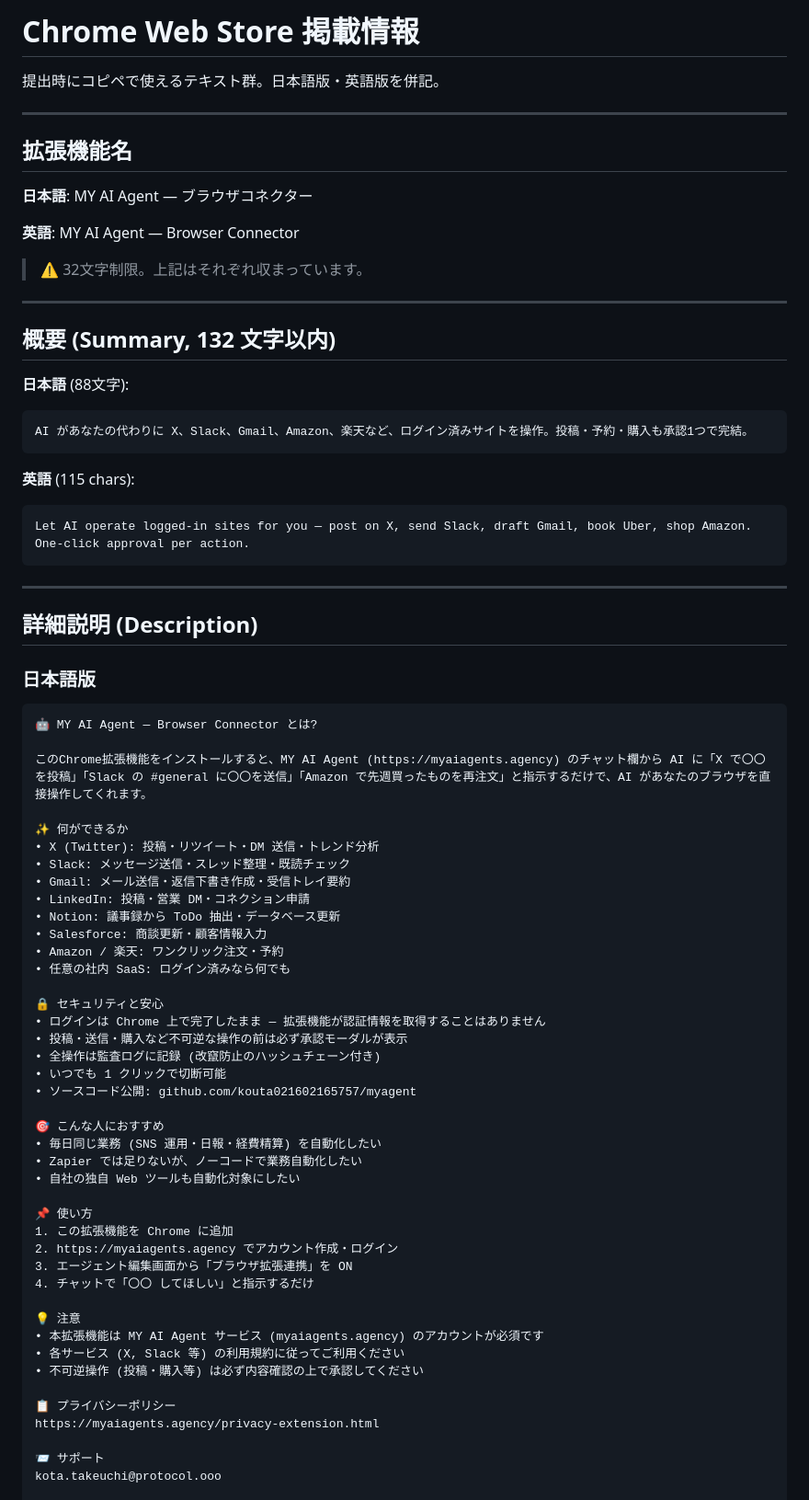
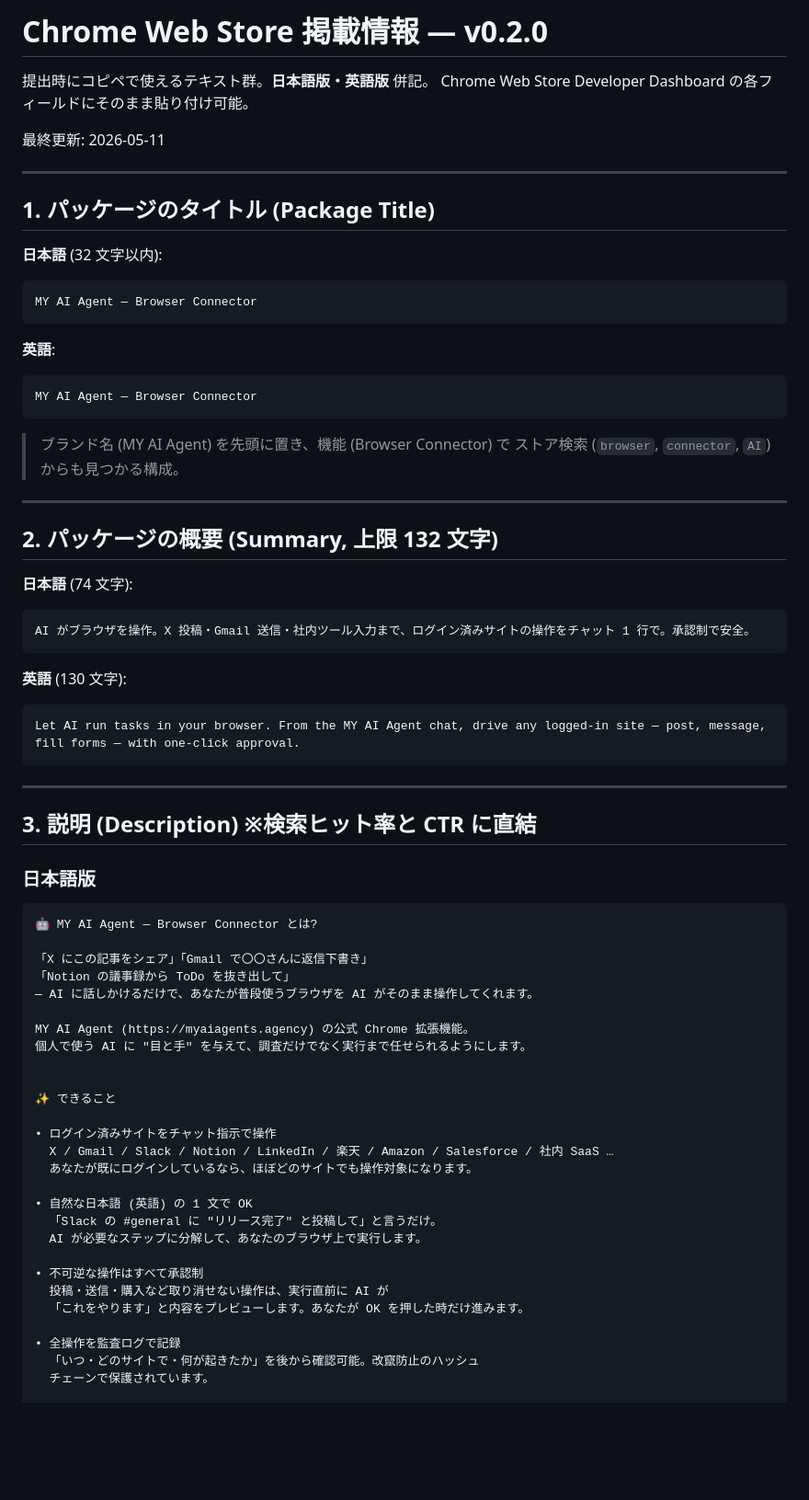
Before and after one commit to kouta021602165757/myagent, a Markdown page: docs/CHROME_STORE_LISTING.md, the part around one of its changes. Shown at 92% size. Drawn GitHub-style; blank space fills up the shorter version.

````diff
--- a/docs/CHROME_STORE_LISTING.md
+++ b/docs/CHROME_STORE_LISTING.md
@@ -1,78 +1,73 @@
-# Chrome Web Store 掲載情報
+# Chrome Web Store 掲載情報 — v0.2.0
 
-提出時にコピペで使えるテキスト群。日本語版・英語版を併記。
+提出時にコピペで使えるテキスト群。**日本語版・英語版** 併記。
+Chrome Web Store Developer Dashboard の各フィールドにそのまま貼り付け可能。
+
+最終更新: 2026-05-11
 
 ---
 
-## 拡張機能名
+## 1. パッケージのタイトル (Package Title)
 
-**日本語**: MY AI Agent — ブラウザコネクター
+**日本語** (32 文字以内):
+```
+MY AI Agent — Browser Connector
+```
 
-**英語**: MY AI Agent — Browser Connector
+**英語**:
+```
+MY AI Agent — Browser Connector
+```
 
-> ⚠️ 32文字制限。上記はそれぞれ収まっています。
+> ブランド名 (MY AI Agent) を先頭に置き、機能 (Browser Connector) で
+> ストア検索 (`browser`, `connector`, `AI`) からも見つかる構成。
 
 ---
 
-## 概要 (Summary, 132 文字以内)
+## 2. パッケージの概要 (Summary, 上限 132 文字)
 
-**日本語** (88文字):
+**日本語** (74 文字):
 ```
-AI があなたの代わりに X、Slack、Gmail、Amazon、楽天など、ログイン済みサイトを操作。投稿・予約・購入も承認1つで完結。
+AI がブラウザを操作。X 投稿・Gmail 送信・社内ツール入力まで、ログイン済みサイトの操作をチャット 1 行で。承認制で安全。
 ```
 
-**英語** (115 chars):
+**英語** (130 文字):
 ```
-Let AI operate logged-in sites for you — post on X, send Slack, draft Gmail, book Uber, shop Amazon. One-click approval per action.
+Let AI run tasks in your browser. From the MY AI Agent chat, drive any logged-in site — post, message, fill forms — with one-click approval.
 ```
 
 ---
 
-## 詳細説明 (Description)
+## 3. 説明 (Description) ※検索ヒット率と CTR に直結
 
 ### 日本語版
 
 ```
 🤖 MY AI Agent — Browser Connector とは?
 
-このChrome拡張機能をインストールすると、MY AI Agent (https://myaiagents.agency) のチャット欄から AI に「X で〇〇を投稿」「Slack の #general に〇〇を送信」「Amazon で先週買ったものを再注文」と指示するだけで、AI があなたのブラウザを直接操作してくれます。
+「X にこの記事をシェア」「Gmail で〇〇さんに返信下書き」
+「Notion の議事録から ToDo を抜き出して」
+— AI に話しかけるだけで、あなたが普段使うブラウザを AI がそのまま操作してくれます。
 
-✨ 何ができるか
-• X (Twitter): 投稿・リツイート・DM 送信・トレンド分析
-• Slack: メッセージ送信・スレッド整理・既読チェック
-• Gmail: メール送信・返信下書き作成・受信トレイ要約
-• LinkedIn: 投稿・営業 DM・コネクション申請
-• Notion: 議事録から ToDo 抽出・データベース更新
-• Salesforce: 商談更新・顧客情報入力
-• Amazon / 楽天: ワンクリック注文・予約
-• 任意の社内 SaaS: ログイン済みなら何でも
+MY AI Agent (https://myaiagents.agency) の公式 Chrome 拡張機能。
+個人で使う AI に "目と手" を与えて、調査だけでなく実行まで任せられるようにします。
 
-🔒 セキュリティと安心
-• ログインは Chrome 上で完了したまま — 拡張機能が認証情報を取得することはありません
-• 投稿・送信・購入など不可逆な操作の前は必ず承認モーダルが表示
-• 全操作は監査ログに記録 (改竄防止のハッシュチェーン付き)
-• いつでも 1 クリックで切断可能
-• ソースコード公開: github.com/kouta021602165757/myagent
 
-🎯 こんな人におすすめ
-• 毎日同じ業務 (SNS 運用・日報・経費精算) を自動化したい
-• Zapier では足りないが、ノーコードで業務自動化したい
-• 自社の独自 Web ツールも自動化対象にしたい
+✨ できること
 
-📌 使い方
-1. この拡張機能を Chrome に追加
-2. https://myaiagents.agency でアカウント作成・ログイン
-3. エージェント編集画面から「ブラウザ拡張連携」を ON
-4. チャットで「〇〇 してほしい」と指示するだけ
+• ログイン済みサイトをチャット指示で操作
+  X / Gmail / Slack / Notion / LinkedIn / 楽天 / Amazon / Salesforce / 社内 SaaS …
+  あなたが既にログインしているなら、ほぼどのサイトでも操作対象になります。
 
-💡 注意
-• 本拡張機能は MY AI Agent サービス (myaiagents.agency) のアカウントが必須です
-• 各サービス (X, Slack 等) の利用規約に従ってご利用ください
-• 不可逆操作 (投稿・購入等) は必ず内容確認の上で承認してください
+• 自然な日本語 (英語) の 1 文で OK
+  「Slack の #general に "リリース完了" と投稿して」と言うだけ。
+  AI が必要なステップに分解して、あなたのブラウザ上で実行します。
 
-📋 プライバシーポリシー
-https://myaiagents.agency/privacy-extension.html
+• 不可逆な操作はすべて承認制
+  投稿・送信・購入など取り消せない操作は、実行直前に AI が
+  「これをやります」と内容をプレビューします。あなたが OK を押した時だけ進みます。
 
-📨 サポート
-kota.takeuchi@protocol.ooo
+• 全操作を監査ログで記録
+  「いつ・どのサイトで・何が起きたか」を後から確認可能。改竄防止のハッシュ
+  チェーンで保護されています。
 
````
Also changed, not shown: other parts of docs/CHROME_STORE_LISTING.md (+280 -170 lines).
